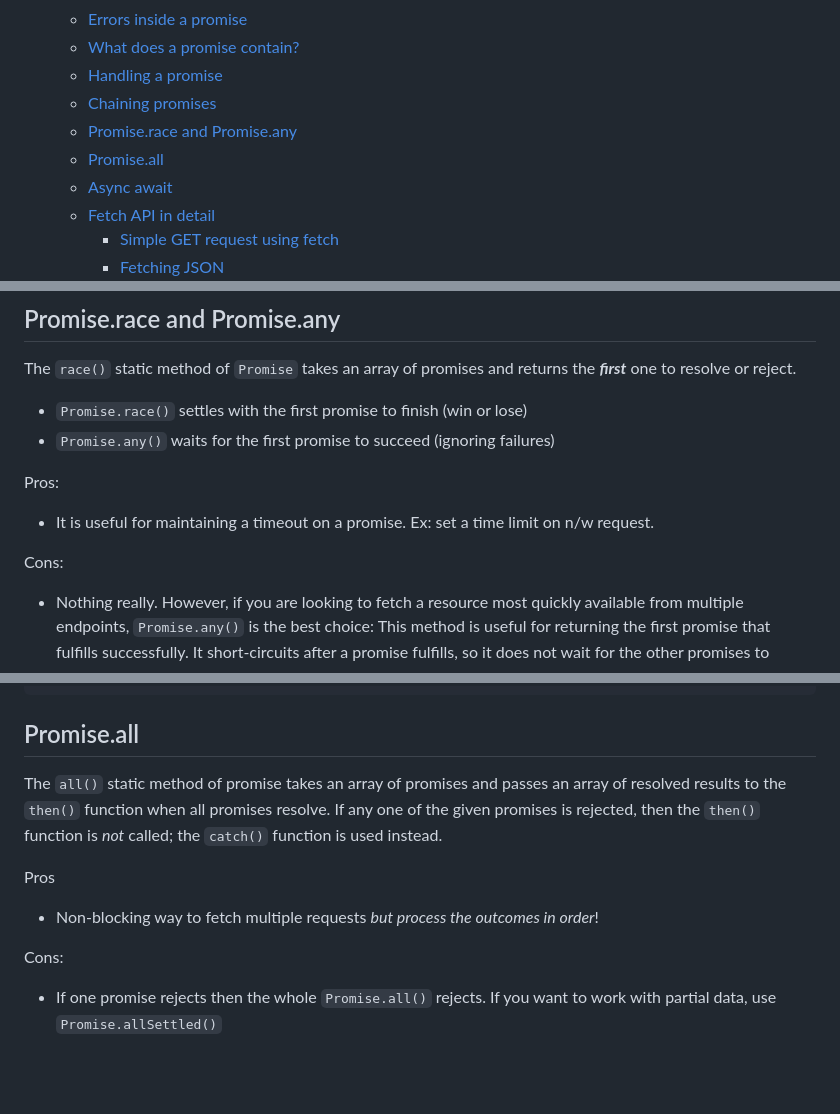
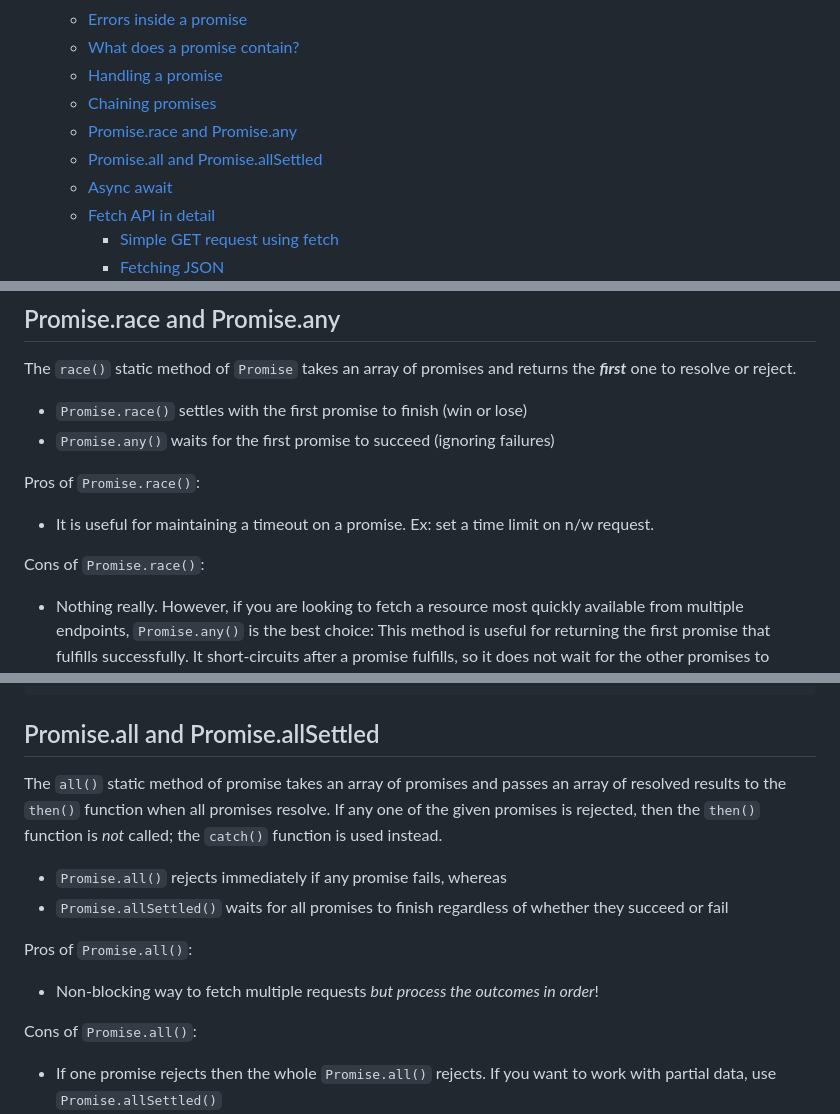
Before and after one commit to pushkar100/notes-javascript, a Markdown page: 8-promises-async-await-and-fetch.md, 3 parts joined by grey strips. Rendered like a GitHub page; blank space fills up the shorter version.

````diff
--- a/8-promises-async-await-and-fetch.md
+++ b/8-promises-async-await-and-fetch.md
@@ -11,7 +11,7 @@
   * [Handling a promise](#handling-a-promise)
   * [Chaining promises](#chaining-promises)
   * [Promise.race and Promise.any](#promiserace-and-promiseany)
-  * [Promise.all](#promiseall)
+  * [Promise.all and Promise.allSettled](#promiseall-and-promiseallsettled)
   * [Async await](#async-await)
   * [Fetch API in detail](#fetch-api-in-detail)
     + [Simple GET request using fetch](#simple-get-request-using-fetch)
@@ -297,10 +297,10 @@ The `race()` static method of `Promise` takes an array of promises and returns t
 * `Promise.race()` settles with the first promise to finish (win or lose)
 * `Promise.any()` waits for the first promise to succeed (ignoring failures)
 
-Pros:
+Pros of `Promise.race()`:
 * It is useful for maintaining a timeout on a promise. Ex: set a time limit on n/w request.
 
-Cons:
+Cons of `Promise.race()`:
 * Nothing really. However, if you are looking to fetch a resource most quickly available from multiple endpoints, `Promise.any()` is the best choice: This method is useful for returning the first promise that fulfills successfully. It short-circuits after a promise fulfills, so it does not wait for the other promises to complete once it finds one.
 
 ```js
@@ -397,13 +397,16 @@ Promise.any([
   .catch(console.log)
 ```
 
-## Promise.all
+## Promise.all and Promise.allSettled
 The `all()` static method of promise takes an array of promises and passes an array of resolved results to the `then()` function when all promises resolve. If any one of the given promises is rejected, then the `then()` function is *not* called; the `catch()` function is used instead.
 
-Pros
+* `Promise.all()` rejects immediately if any promise fails, whereas
+* `Promise.allSettled()` waits for all promises to finish regardless of whether they succeed or fail
+
+Pros of `Promise.all()`:
 * Non-blocking way to fetch multiple requests *but process the outcomes in order*!
 
-Cons:
+Cons of `Promise.all()`:
 * If one promise rejects then the whole `Promise.all()` rejects. If you want to work with partial data, use `Promise.allSettled()`
 * One caveat with `all()` is that if computations were to take an indefinitely long amount of time, then it might lead to ***starvation***. To avoid this concern, we can use a *timeout promise*.
 
````
